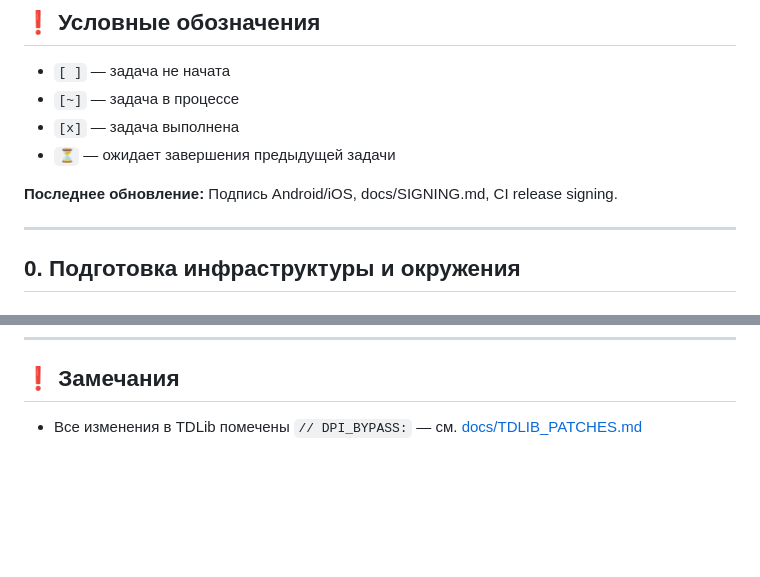
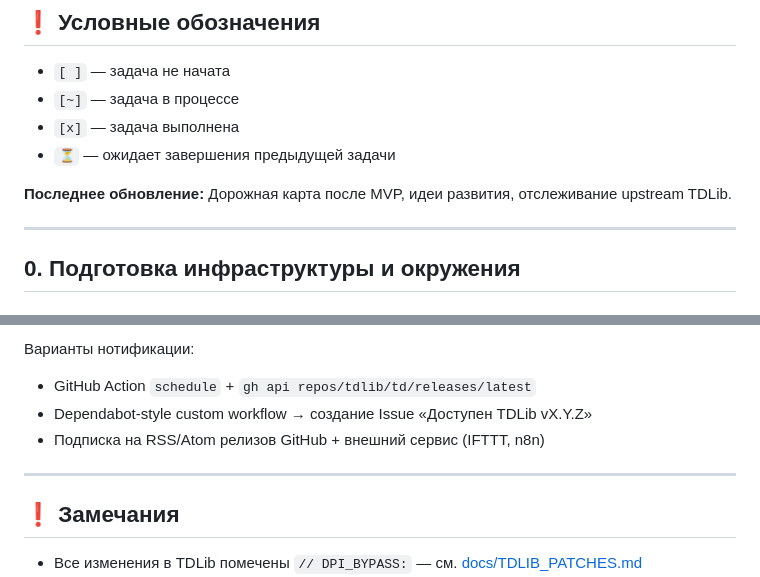
Before and after one commit to RioTwWks/RioGram, a Markdown page: TODO.md, 2 parts joined by grey strips. Rendered like a GitHub page; blank space fills up the shorter version.

Commit message:
docs: дорожная карта после MVP и отслеживание upstream TDLib в TODO.md
Co-authored-by: Ivan <ozrkrakodil@gmail.com>

```diff
--- a/TODO.md
+++ b/TODO.md
@@ -6,7 +6,7 @@
 - `[x]` — задача выполнена
 - `⏳` — ожидает завершения предыдущей задачи
 
-**Последнее обновление:** Подпись Android/iOS, docs/SIGNING.md, CI release signing.
+**Последнее обновление:** Дорожная карта после MVP, идеи развития, отслеживание upstream TDLib.
 
 ---
 
@@ -190,3 +250,10 @@
+Варианты нотификации:
+- GitHub Action `schedule` + `gh api repos/tdlib/td/releases/latest`
+- Dependabot-style custom workflow → создание Issue «Доступен TDLib vX.Y.Z»
+- Подписка на RSS/Atom релизов GitHub + внешний сервис (IFTTT, n8n)
+
+---
+
 ## ❗ Замечания
 
 - Все изменения в TDLib помечены `// DPI_BYPASS:` — см. [docs/TDLIB_PATCHES.md](docs/TDLIB_PATCHES.md)
```
Also changed, not shown: other parts of TODO.md (+60 -0 lines).
